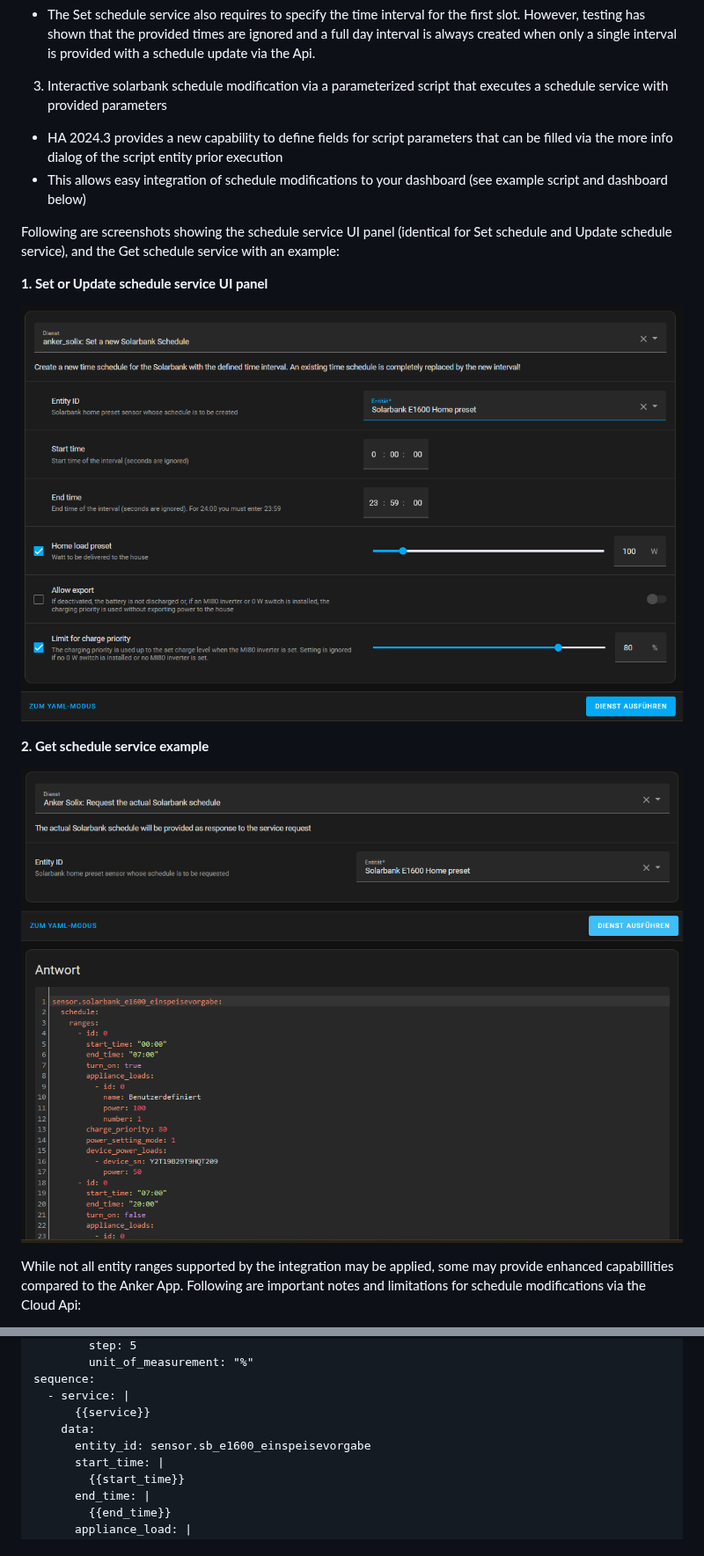
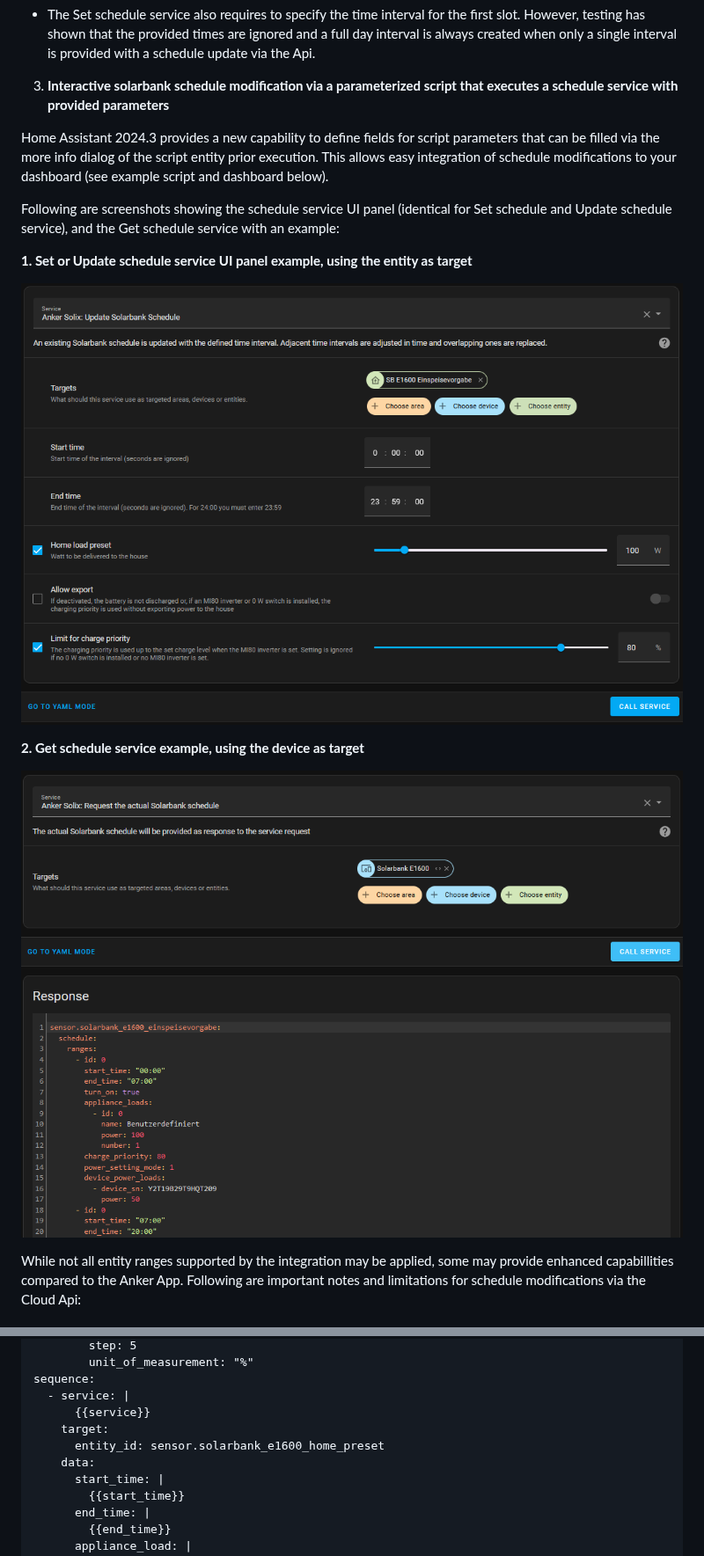
Before and after one commit to thomluther/ha-anker-solix, a Markdown page: INFO.md, 2 parts joined by grey strips. Shown at 88% size. Drawn GitHub-style; pictures changed too: doc/request-schedule.png, doc/schedule-service.png.

```diff
--- a/INFO.md
+++ b/INFO.md
@@ -282,17 +288,18 @@ Following 3 methods are implemented with version 1.1.0 of the integration:
     - Allow Export is ON
     - 80 % Charge Priority limit
   - The Set schedule service also requires to specify the time interval for the first slot. However, testing has shown that the provided times are ignored and a full day interval is always created when only a single interval is provided with a schedule update via the Api.
-3. Interactive solarbank schedule modification via a parameterized script that executes a schedule service with provided parameters
-  - HA 2024.3 provides a new capability to define fields for script parameters that can be filled via the more info dialog of the script entity prior execution
-  - This allows easy integration of schedule modifications to your dashboard (see example script and dashboard below)
+
+3. **Interactive solarbank schedule modification via a parameterized script that executes a schedule service with provided parameters**
+
+  Home Assistant 2024.3 provides a new capability to define fields for script parameters that can be filled via the more info dialog of the script entity prior execution. This allows easy integration of schedule modifications to your dashboard (see example script and dashboard below).
 
 Following are screenshots showing the schedule service UI panel (identical for Set schedule and Update schedule service), and the Get schedule service with an example:
 
-**1. Set or Update schedule service UI panel**
+**1. Set or Update schedule service UI panel example, using the entity as target**
 
 ![Update schedule service][schedule-service-img]
 
-**2. Get schedule service example**
+**2. Get schedule service example, using the device as target**
 
 ![Get schedule service][request-schedule-img]
 
@@ -411,8 +418,9 @@ fields:
 sequence:
   - service: |
       {{service}}
+    target:
+      entity_id: sensor.solarbank_e1600_home_preset
     data:
-      entity_id: sensor.sb_e1600_einspeisevorgabe
       start_time: |
         {{start_time}}
       end_time: |
```
Also changed, not shown: other parts of INFO.md (+10 -4 lines).
